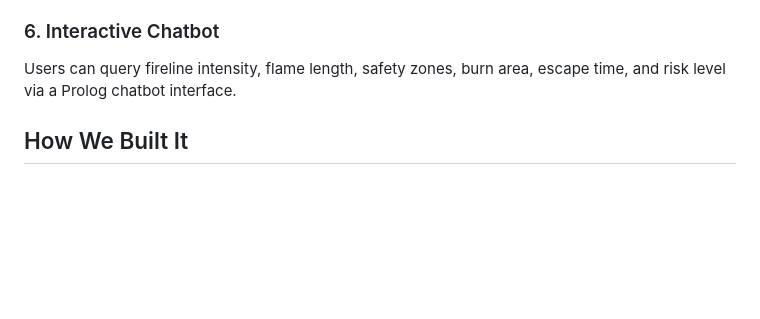
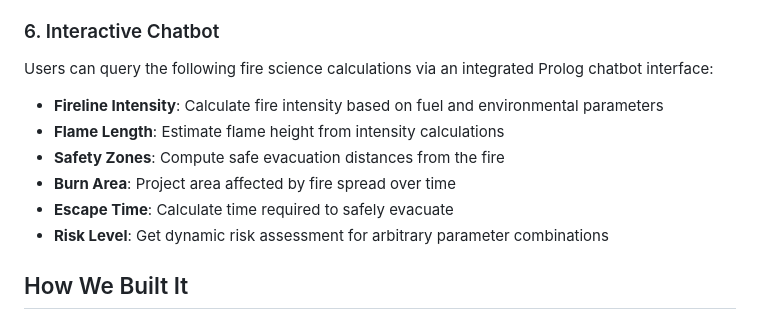
Before and after one commit to SiddharthaSomalinga/FireGuard, a Markdown page: README.md, the part around one of its changes. GitHub-like rendering; blank space fills up the shorter version.

```diff
--- a/README.md
+++ b/README.md
@@ -59,7 +59,14 @@ Evacuation and resource recommendations are provided based on risk level.
 
 ### 6. Interactive Chatbot
 
-Users can query fireline intensity, flame length, safety zones, burn area, escape time, and risk level via a Prolog chatbot interface.
+Users can query the following fire science calculations via an integrated Prolog chatbot interface:
+
+- **Fireline Intensity**: Calculate fire intensity based on fuel and environmental parameters
+- **Flame Length**: Estimate flame height from intensity calculations
+- **Safety Zones**: Compute safe evacuation distances from the fire
+- **Burn Area**: Project area affected by fire spread over time
+- **Escape Time**: Calculate time required to safely evacuate
+- **Risk Level**: Get dynamic risk assessment for arbitrary parameter combinations
 
 ## How We Built It
 
```
Also changed, not shown: other parts of README.md (+91 -7 lines).
